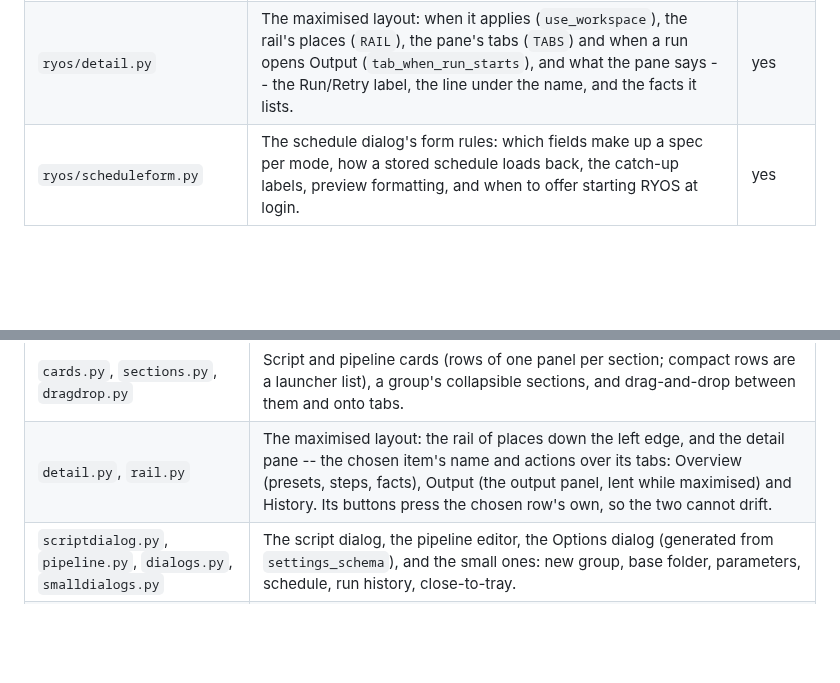
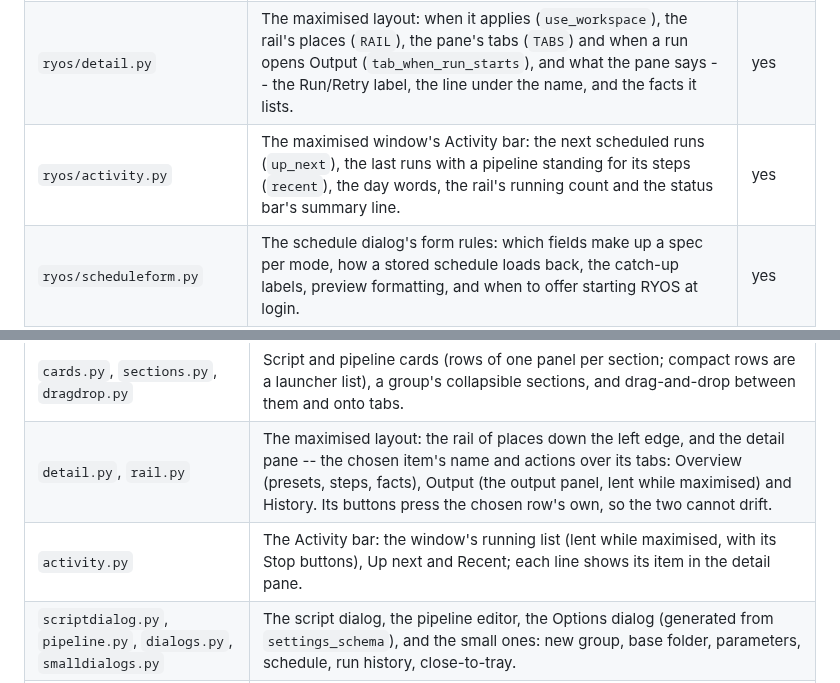
Before and after one commit to lqvu-zen/RYOS, a Markdown page: docs/ARCHITECTURE.md, 2 parts joined by grey strips. Rendered like a GitHub page; blank space fills up the shorter version.

```diff
--- a/docs/ARCHITECTURE.md
+++ b/docs/ARCHITECTURE.md
@@ -86,6 +86,7 @@ without a display, and that is still where new logic belongs.
 | `ryos/sections.py` | A group's sections (Favorites, Pipelines, Scripts): which records go where, the header and empty-section texts, the All tab's blocks, and a per-group `CollapseState` for the session. | yes |
 | `ryos/selection.py` | Select mode's wording and decisions: the bar text, Select / Deselect All, `plan_run` (resolve the job cap once), and the delete prompt. | yes |
 | `ryos/detail.py` | The maximised layout: when it applies (`use_workspace`), the rail's places (`RAIL`), the pane's tabs (`TABS`) and when a run opens Output (`tab_when_run_starts`), and what the pane says -- the Run/Retry label, the line under the name, and the facts it lists. | yes |
+| `ryos/activity.py` | The maximised window's Activity bar: the next scheduled runs (`up_next`), the last runs with a pipeline standing for its steps (`recent`), the day words, the rail's running count and the status bar's summary line. | yes |
 | `ryos/scheduleform.py` | The schedule dialog's form rules: which fields make up a spec per mode, how a stored schedule loads back, the catch-up labels, preview formatting, and when to offer starting RYOS at login. | yes |
 | `ryos/themes.py` | The theme gallery, palette building, custom themes, highlight colours and WCAG `contrast_ratio()` / `ink_on()`, used to keep every colour legible. | yes |
 | `ryos/single_instance.py` | Single-instance guard; a second launch asks the running window to restore and exits. `RYOS_ALLOW_MULTIPLE=1` bypasses it. | yes |
@@ -104,6 +105,7 @@ real ones.
 | `shell.py` | `MainWindow`: tabs, sections, search, select mode, menus, the output panel, placement, the tray and close rules. |
 | `cards.py`, `sections.py`, `dragdrop.py` | Script and pipeline cards (rows of one panel per section; compact rows are a launcher list), a group's collapsible sections, and drag-and-drop between them and onto tabs. |
 | `detail.py`, `rail.py` | The maximised layout: the rail of places down the left edge, and the detail pane -- the chosen item's name and actions over its tabs: Overview (presets, steps, facts), Output (the output panel, lent while maximised) and History. Its buttons press the chosen row's own, so the two cannot drift. |
+| `activity.py` | The Activity bar: the window's running list (lent while maximised, with its Stop buttons), Up next and Recent; each line shows its item in the detail pane. |
 | `scriptdialog.py`, `pipeline.py`, `dialogs.py`, `smalldialogs.py` | The script dialog, the pipeline editor, the Options dialog (generated from `settings_schema`), and the small ones: new group, base folder, parameters, schedule, run history, close-to-tray. |
 | `jobs.py`, `running.py` | `JobBridge` runs jobs through `JobController` and drains the output queue on a `QTimer`; `RunningSection` lists what is running, with Stop. |
 | `icons.py` | The one icon set: line icons on a 24-unit grid, drawn from SVG and tinted by colour role from the palette; `IconButton` / `IconLabel` re-tint on a theme change. No font glyph or emoji is used as an icon -- `check_one_icon_set` in `tests/qt_smoke.py` enforces it. |
```
Also changed, not shown: CLAUDE.md (+1 -0 lines), docs/tutorial/09-maximised-layout.md (+11 -1 lines), docs/tutorial/images/09-maximised-pipeline.png, docs/tutorial/images/09-maximised-script.png, 13 other files.
